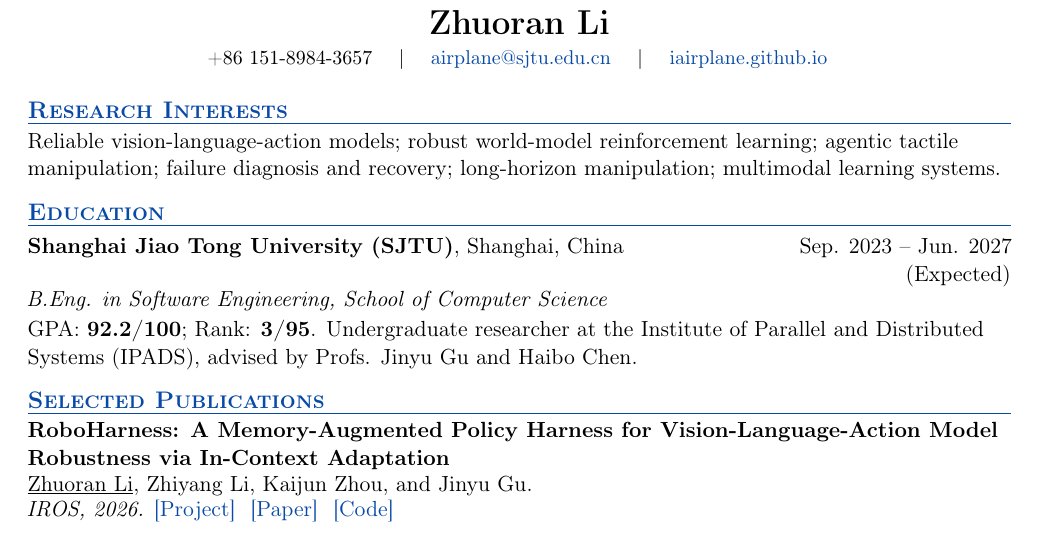
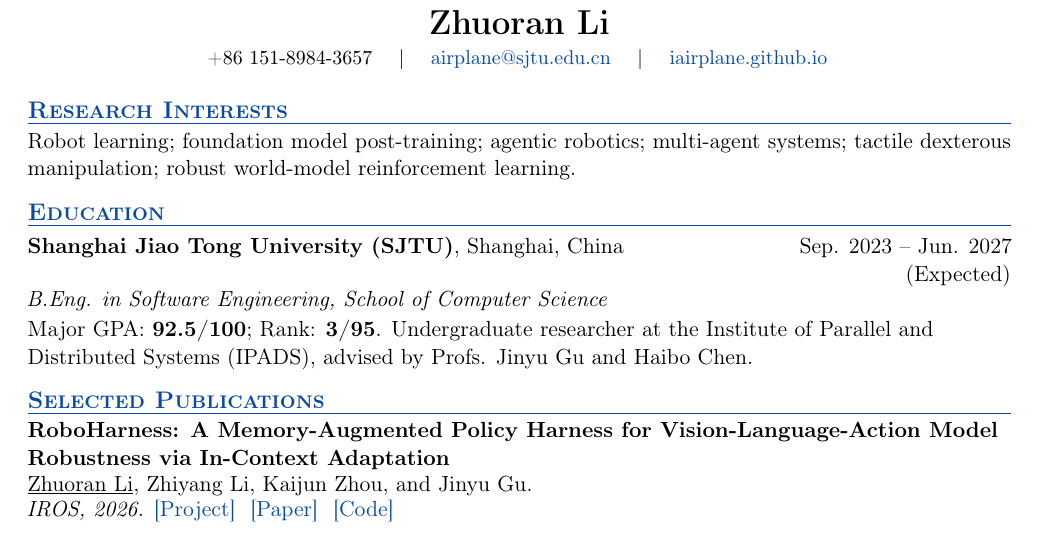
Before and after one commit to iairplane/iairplane.github.io, a LaTeX CV (documents/Zhuoran_Li_CV.tex): part of page 1 of 2, cut so that both start at the same text. Compiled offline with pdfLaTeX.

Commit message:
Refine CV research profile

```diff
--- a/documents/Zhuoran_Li_CV.tex
+++ b/documents/Zhuoran_Li_CV.tex
@@ -84,13 +84,13 @@
 \vspace{-7pt}
 
 \section{Research Interests}
-Reliable vision-language-action models; robust world-model reinforcement learning; agentic tactile
-manipulation; failure diagnosis and recovery; long-horizon manipulation; multimodal learning systems.
+Robot learning; foundation model post-training; agentic robotics; multi-agent systems; tactile dexterous
+manipulation; robust world-model reinforcement learning.
 
 \section{Education}
 \datedline{\textbf{Shanghai Jiao Tong University (SJTU)}, Shanghai, China}{Sep. 2023 -- Jun. 2027 (Expected)}
 \textit{B.Eng. in Software Engineering, School of Computer Science}\\[1pt]
-GPA: \textbf{92.2/100}; Rank: \textbf{3/95}. Undergraduate researcher at the Institute of Parallel and
+Major GPA: \textbf{92.5/100}; Rank: \textbf{3/95}. Undergraduate researcher at the Institute of Parallel and
 Distributed Systems (IPADS), advised by Profs. Jinyu Gu and Haibo Chen.
 
 \section{Selected Publications}
```
Also changed, not shown: documents/Zhuoran_Li_CV.pdf, documents/Zhuoran_Li_CV.tex (14 more changed lines).
